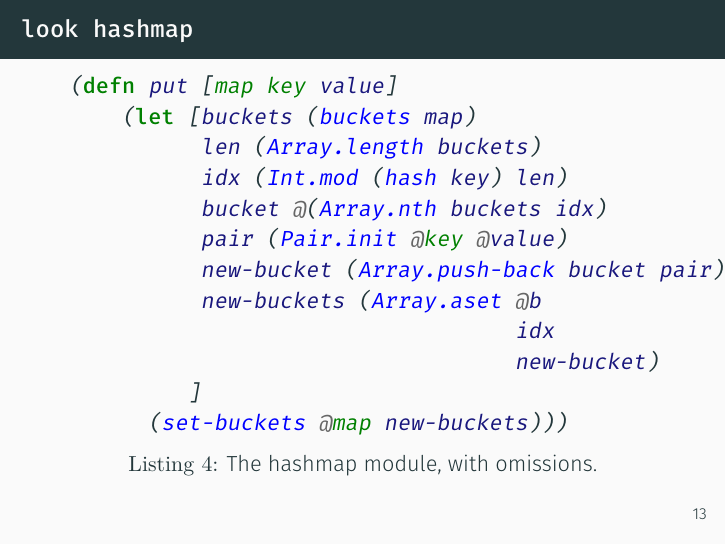
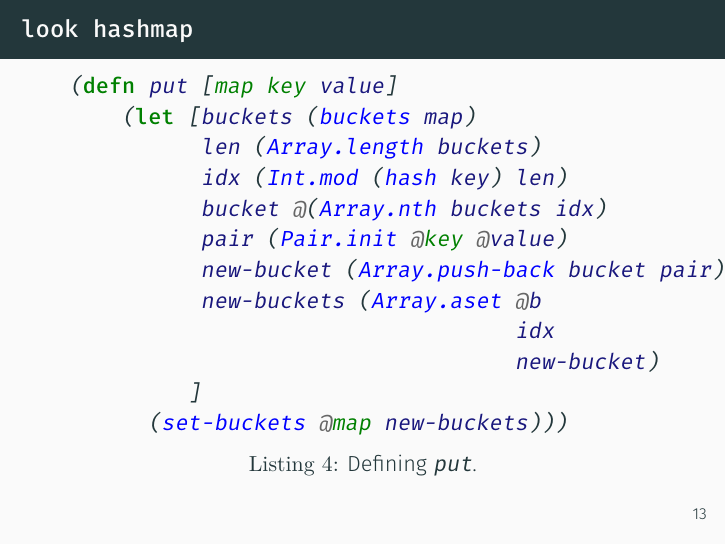
Before and after one commit to hellerve/carp-talks, LaTeX slides (clojuTRE-2018/talk.tex): page 17 of 21. Compiled offline with XeLaTeX.

```diff
--- a/clojuTRE-2018/talk.tex
+++ b/clojuTRE-2018/talk.tex
@@ -117,7 +117,7 @@
   \begin{frame}[fragile]
     \frametitle{\texttt{look hashmap}}
     \begin{listing}[H]
-      \caption{The hashmap module, with omissions.}
+      \caption{Defining \texttt{put}.}
       \begin{minted}{clojure}
  (defn put [map key value]
      (let [buckets (buckets map)
```
Also changed, not shown: clojuTRE-2018/Makefile, clojuTRE-2018/talk.pdf.
